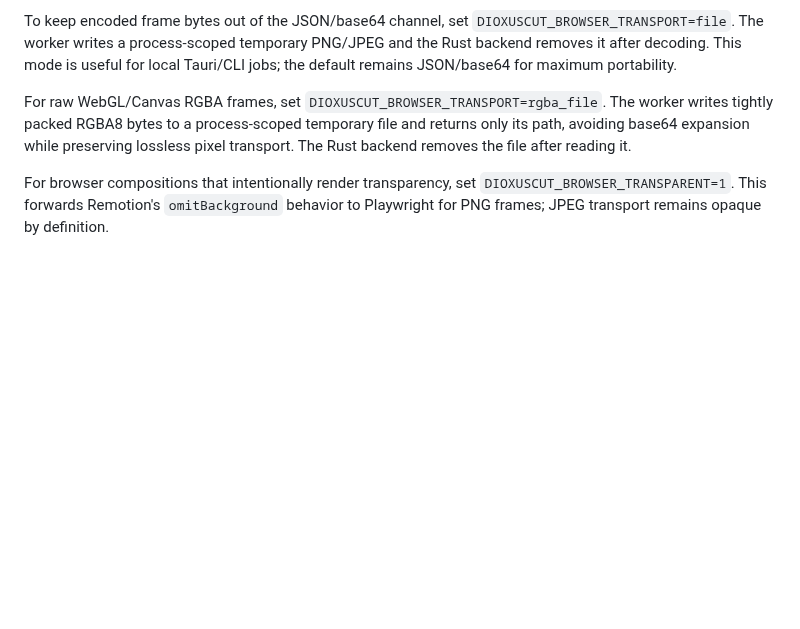
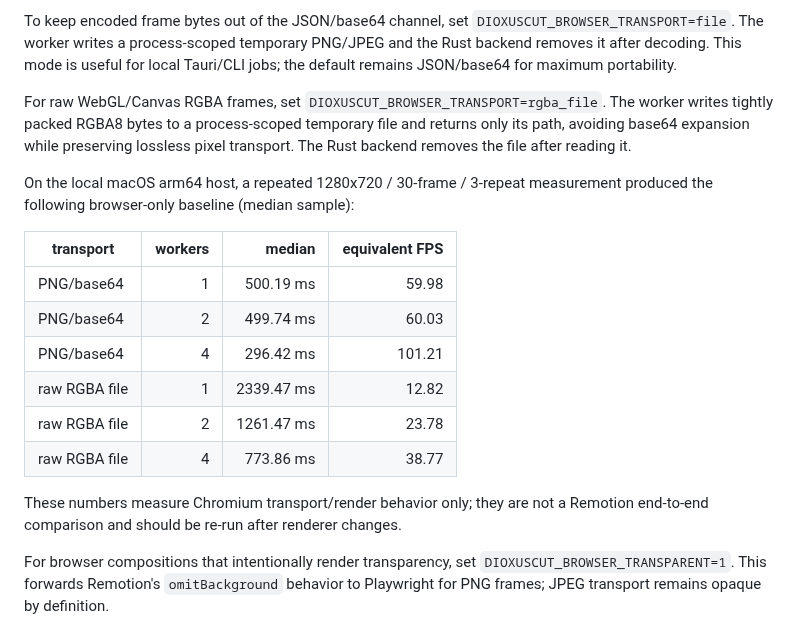
Before and after one commit to sjkim1127/Dioxuscut, a Markdown page: benchmarks/README.md, the part around the change. Rendered like a GitHub page; blank space fills up the shorter version.

Commit message:
docs(bench): record browser transport baselines

```diff
--- a/benchmarks/README.md
+++ b/benchmarks/README.md
@@ -139,6 +139,21 @@ The worker writes tightly packed RGBA8 bytes to a process-scoped temporary file
 and returns only its path, avoiding base64 expansion while preserving lossless
 pixel transport. The Rust backend removes the file after reading it.
 
+On the local macOS arm64 host, a repeated 1280x720 / 30-frame / 3-repeat
+measurement produced the following browser-only baseline (median sample):
+
+| transport | workers | median | equivalent FPS |
+| --- | ---: | ---: | ---: |
+| PNG/base64 | 1 | 500.19 ms | 59.98 |
+| PNG/base64 | 2 | 499.74 ms | 60.03 |
+| PNG/base64 | 4 | 296.42 ms | 101.21 |
+| raw RGBA file | 1 | 2339.47 ms | 12.82 |
+| raw RGBA file | 2 | 1261.47 ms | 23.78 |
+| raw RGBA file | 4 | 773.86 ms | 38.77 |
+
+These numbers measure Chromium transport/render behavior only; they are not a
+Remotion end-to-end comparison and should be re-run after renderer changes.
+
 For browser compositions that intentionally render transparency, set
 `DIOXUSCUT_BROWSER_TRANSPARENT=1`. This forwards Remotion's `omitBackground`
 behavior to Playwright for PNG frames; JPEG transport remains opaque by
```
